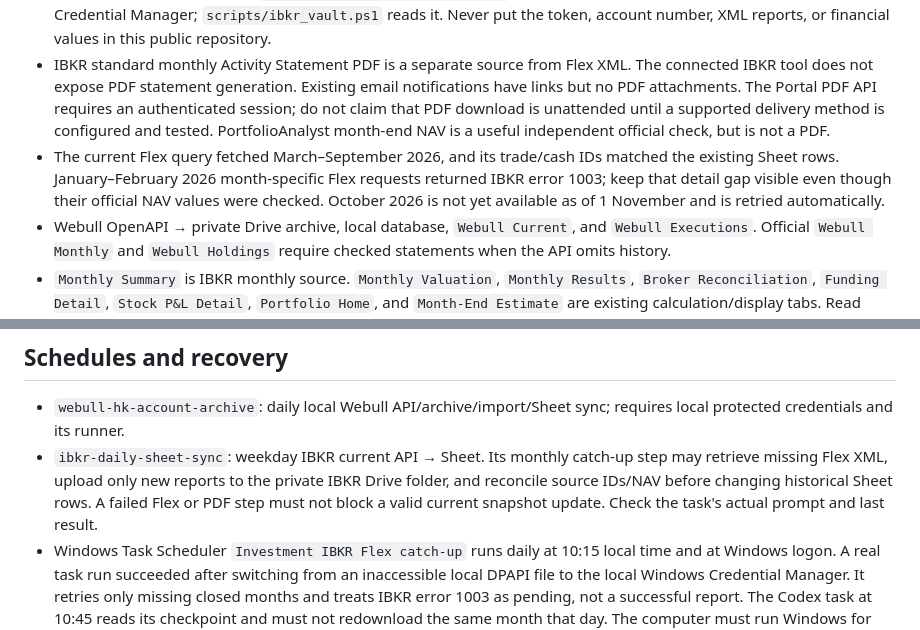
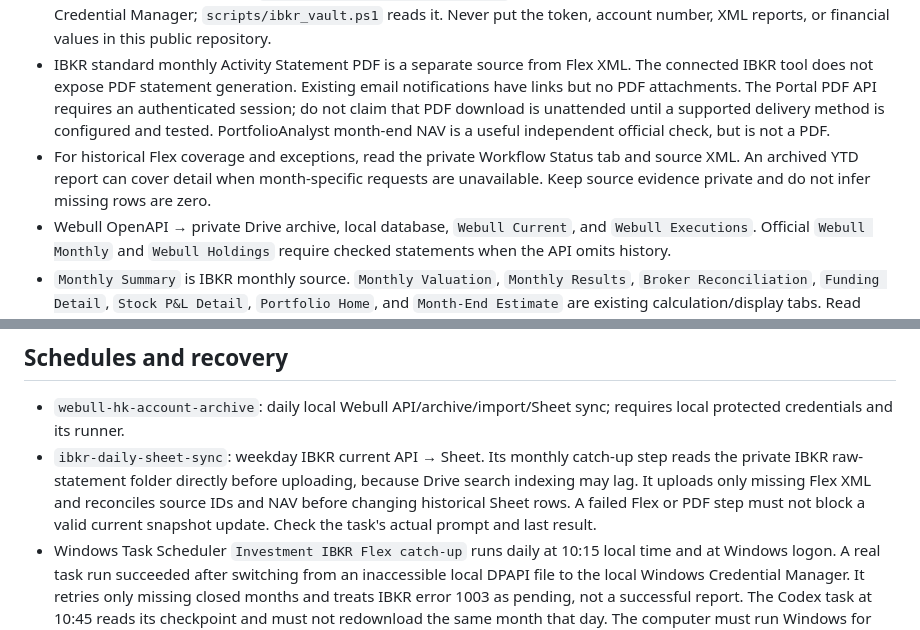
Before and after one commit to ohyeah94070/private-expense-dashboard, a Markdown page: skills/investment-portfolio-update/SKILL.md, 2 parts joined by grey strips. Drawn GitHub-style.

Commit message:
Point portfolio workflow to private source status

```diff
--- a/skills/investment-portfolio-update/SKILL.md
+++ b/skills/investment-portfolio-update/SKILL.md
@@ -17,7 +17,7 @@ Keep the existing flow: broker API or statements → private Google Drive and Go
 - Local workspace: `C:\Users\ohyea\OneDrive\文件\Investment`; Webull scripts in `scripts/webull_*.py` and `scripts/build_webull_sheet_payload.py`; private database in `data/webull/webull.sqlite3`.
 - IBKR current API → `IBKR Snapshot` and `Positions`. Historical `Trades` and `Cash Ledger` come from Flex or Activity Statements; the daily snapshot alone does not refresh them. The private `scripts/ibkr_flex_sync.ps1` retrieves an Activity Flex XML report by closed month without Portal login or Save clicks. `scripts/ibkr_flex_catchup.ps1` retries missing months and records `data/ibkr/flex/sync-status.json`. The read-only Flex token is in the local Windows Credential Manager; `scripts/ibkr_vault.ps1` reads it. Never put the token, account number, XML reports, or financial values in this public repository.
 - IBKR standard monthly Activity Statement PDF is a separate source from Flex XML. The connected IBKR tool does not expose PDF statement generation. Existing email notifications have links but no PDF attachments. The Portal PDF API requires an authenticated session; do not claim that PDF download is unattended until a supported delivery method is configured and tested. PortfolioAnalyst month-end NAV is a useful independent official check, but is not a PDF.
-- The current Flex query fetched March–September 2026, and its trade/cash IDs matched the existing Sheet rows. January–February 2026 month-specific Flex requests returned IBKR error 1003; keep that detail gap visible even though their official NAV values were checked. October 2026 is not yet available as of 1 November and is retried automatically.
+- For historical Flex coverage and exceptions, read the private Workflow Status tab and source XML. An archived YTD report can cover detail when month-specific requests are unavailable. Keep source evidence private and do not infer missing rows are zero.
 - Webull OpenAPI → private Drive archive, local database, `Webull Current`, and `Webull Executions`. Official `Webull Monthly` and `Webull Holdings` require checked statements when the API omits history.
 - `Monthly Summary` is IBKR monthly source. `Monthly Valuation`, `Monthly Results`, `Broker Reconciliation`, `Funding Detail`, `Stock P&L Detail`, `Portfolio Home`, and `Month-End Estimate` are existing calculation/display tabs. Read formulas before editing.
 
@@ -34,7 +34,7 @@ Keep the existing flow: broker API or statements → private Google Drive and Go
 ## Schedules and recovery
 
 - `webull-hk-account-archive`: daily local Webull API/archive/import/Sheet sync; requires local protected credentials and its runner.
-- `ibkr-daily-sheet-sync`: weekday IBKR current API → Sheet. Its monthly catch-up step may retrieve missing Flex XML, upload only new reports to the private IBKR Drive folder, and reconcile source IDs/NAV before changing historical Sheet rows. A failed Flex or PDF step must not block a valid current snapshot update. Check the task's actual prompt and last result.
+- `ibkr-daily-sheet-sync`: weekday IBKR current API → Sheet. Its monthly catch-up step reads the private IBKR raw-statement folder directly before uploading, because Drive search indexing may lag. It uploads only missing Flex XML and reconciles source IDs and NAV before changing historical Sheet rows. A failed Flex or PDF step must not block a valid current snapshot update. Check the task's actual prompt and last result.
 - Windows Task Scheduler `Investment IBKR Flex catch-up` runs daily at 10:15 local time and at Windows logon. A real task run succeeded after switching from an inaccessible local DPAPI file to the local Windows Credential Manager. It retries only missing closed months and treats IBKR error 1003 as pending, not a successful report. The Codex task at 10:45 reads its checkpoint and must not redownload the same month that day. The computer must run Windows for the task to execute; missed runs catch up at logon. A Flex token expires within one year and must then be renewed through IBKR.
 - `investment-month-end-preview`: monthly preliminary estimate; check its actual ACTIVE/PAUSED state. Official statements supersede estimates. Activate or alter only after source and idempotency checks.
 - `monthly-portfolio-social-cards`: separate report; leave it alone.
```
